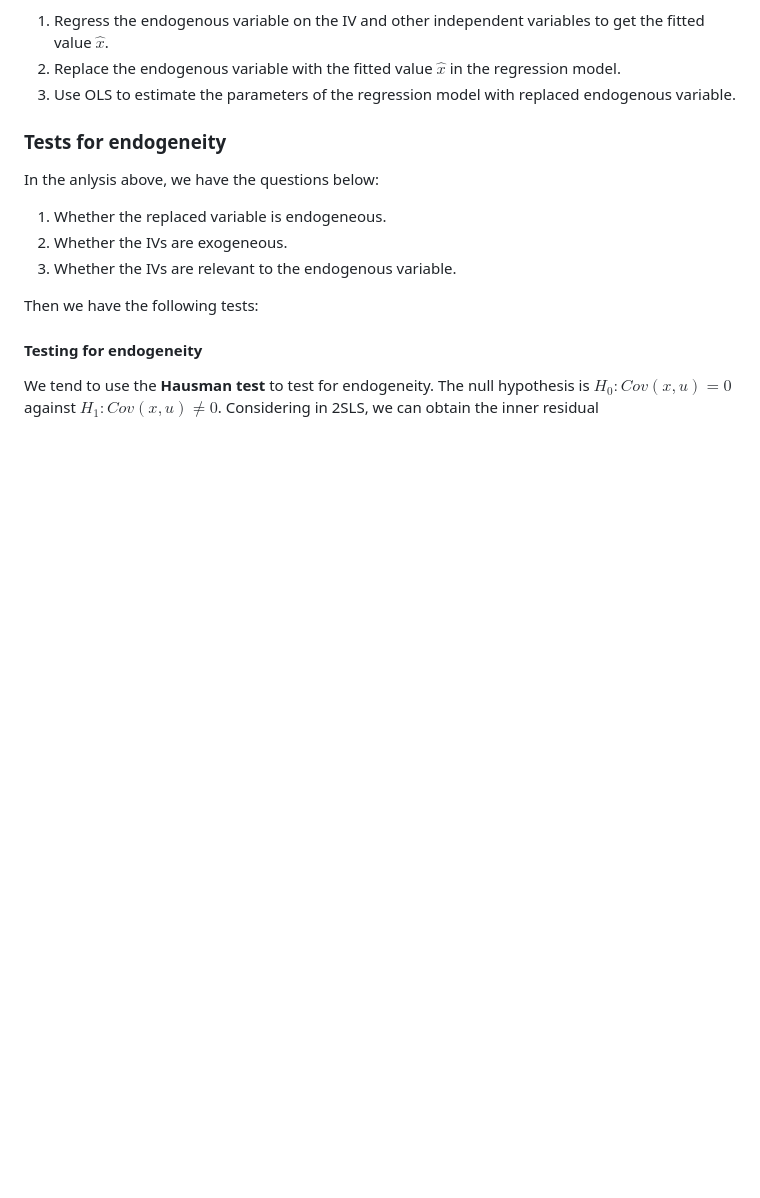
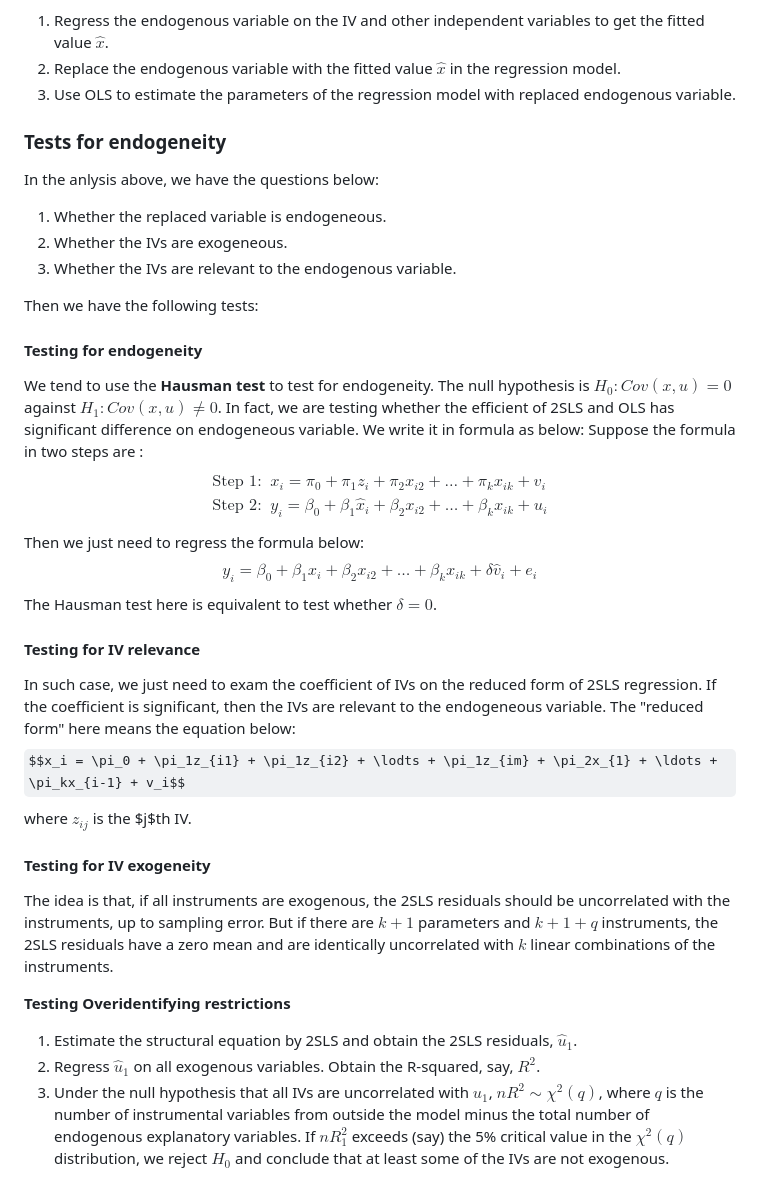
Before and after one commit to Linzy-Liu/Note-Repository, a Markdown page: Notes in markdown/Regression Analysis.md, the part around the change. GitHub-like rendering; some formulas as TeX source; blank space fills up the shorter version.

```diff
--- a/Notes in markdown/Regression Analysis.md
+++ b/Notes in markdown/Regression Analysis.md
@@ -174,4 +174,26 @@ Then we have the following tests:
 
 #### Testing for endogeneity
 
-We tend to use the **Hausman test** to test for endogeneity. The null hypothesis is $H_0: Cov(x, u) = 0$ against $H_1: Cov(x, u) \not = 0$. Considering in 2SLS, we can obtain the inner residual
+We tend to use the **Hausman test** to test for endogeneity. The null hypothesis is $H_0: Cov(x, u) = 0$ against $H_1: Cov(x, u) \not = 0$. In fact, we are testing whether the efficient of 2SLS and OLS has significant difference on endogeneous variable. We write it in formula as below:
+Suppose the formula in two steps are :
+$$\begin{aligned}
+\text{Step 1: } & x_i = \pi_0 + \pi_1z_i + \pi_2x_{i2} + \ldots + \pi_kx_{ik} + v_i \\
+\text{Step 2: } & y_i = \beta_0 + \beta_1\hat{x}_i + \beta_2x_{i2} + \ldots + \beta_kx_{ik} + u_i
+\end{aligned}$$
+Then we just need to regress the formula below:
+$$y_i = \beta_0 + \beta_1x_i + \beta_2x_{i2} + \ldots + \beta_kx_{ik} + \delta \hat{v}_i + e_i$$
+The Hausman test here is equivalent to test whether $\delta = 0$.
+
+#### Testing for IV relevance
+
+In such case, we just need to exam the coefficient of IVs on the reduced form of 2SLS regression. If the coefficient is significant, then the IVs are relevant to the endogeneous variable. The "reduced form" here means the equation below:
+$$x_i = \pi_0 + \pi_1z_{i1} + \pi_1z_{i2} + \lodts + \pi_1z_{im} + \pi_2x_{1} + \ldots + \pi_kx_{i-1} + v_i$$ where $z_{ij}$ is the $j$th IV.
+
+#### Testing for IV exogeneity
+
+The idea is that, if all instruments are exogenous, the 2SLS residuals should be uncorrelated with the instruments, up to sampling error. But if there are $k + 1$ parameters and $k + 1 + q$ instruments, the 2SLS residuals have a zero mean and are identically uncorrelated with $k$ linear combinations of the instruments.
+
+**Testing Overidentifying restrictions**
+1.  Estimate the structural equation by 2SLS and obtain the 2SLS residuals, $\hat{u}_1$.
+2.  Regress $\hat{u}_1$ on all exogenous variables. Obtain the R-squared, say, $R^2$.
+3. Under the null hypothesis that all IVs are uncorrelated with $u_1$, $nR^2 \sim \chi^2(q)$, where $q$ is the number of instrumental variables from outside the model minus the total number of endogenous explanatory variables. If $nR^2_1$ exceeds (say) the 5% critical value in the $\chi^2(q)$ distribution, we reject $H_0$ and conclude that at least some of the IVs are not exogenous.
```
